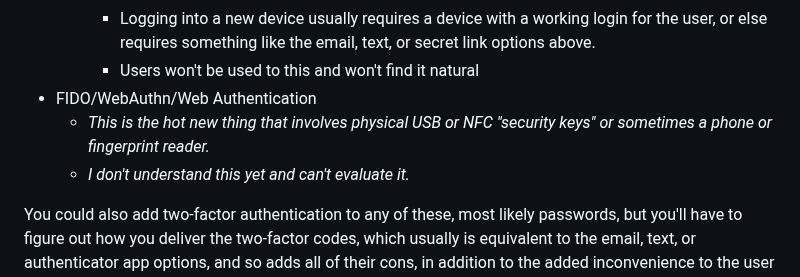
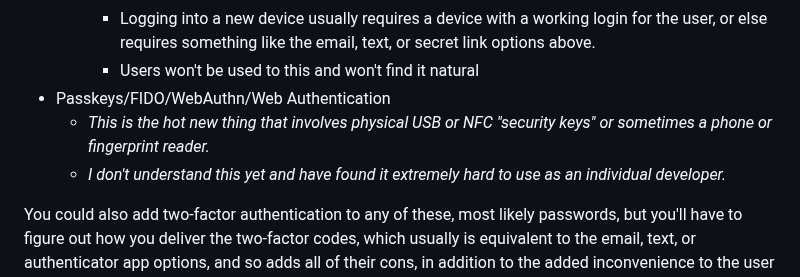
Before and after one commit to epw/epw.github.io, a Markdown page: logins.md, the part around the change. GitHub-like rendering.

Commit message:
Mention passkeys in logins.md

```diff
--- a/logins.md
+++ b/logins.md
@@ -127,9 +127,9 @@ Here are all the possibilities I know of.
     - TLS security is extremely hard to get right when written by hand, which is required when there isn't a functioning library
     - Logging into a new device usually requires a device with a working login for the user, or else requires something like the email, text, or secret link options above.
     - Users won't be used to this and won't find it natural
-- FIDO/WebAuthn/Web Authentication
+- Passkeys/FIDO/WebAuthn/Web Authentication
   - _This is the hot new thing that involves physical USB or NFC "security keys" or sometimes a phone or fingerprint reader._
-  - _I don't understand this yet and can't evaluate it._
+  - _I don't understand this yet and have found it extremely hard to use as an individual developer._
 
 You could also add two-factor authentication to any of these, most likely passwords, but you'll have to figure out how you deliver the two-factor codes, which usually is equivalent to the email, text, or authenticator app options, and so adds all of their cons, in addition to the added inconvenience to the user of needing to switch apps or devices.
 
```
